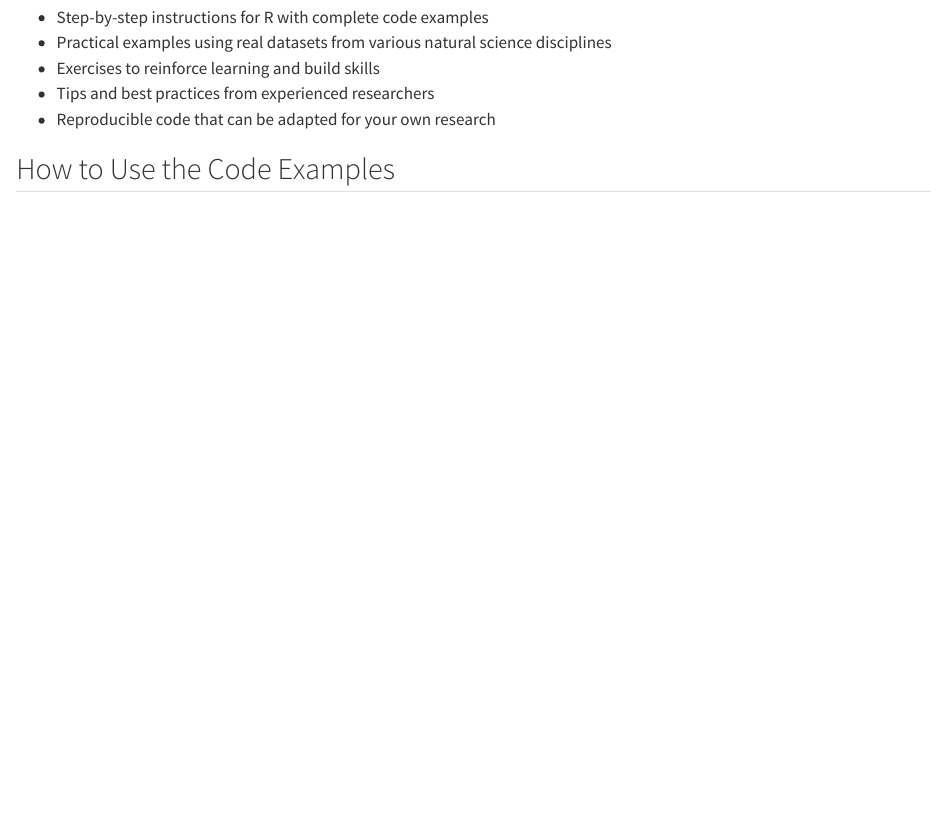
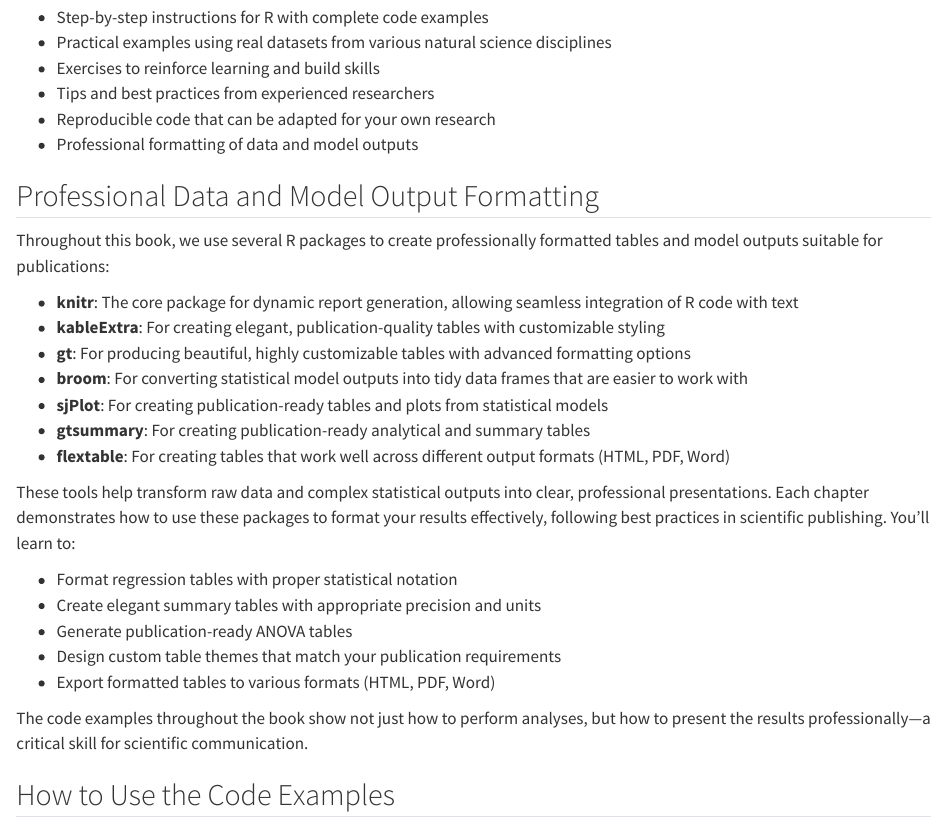
Before and after one commit to jm0535/Data-Analysis-in-Natural-Sciences, a Quarto document (preface.qmd): the page in a window 1100 px wide, from 1210 px down. Rendered offline with R 4.5, knitr and Pandoc in place of Quarto, with nearby package versions.

Commit message:
Add professional data formatting section to preface

```diff
--- a/preface.qmd
+++ b/preface.qmd
@@ -40,6 +40,29 @@
 - Exercises to reinforce learning and build skills
 - Tips and best practices from experienced researchers
 - Reproducible code that can be adapted for your own research
+- Professional formatting of data and model outputs
+
+## Professional Data and Model Output Formatting
+
+Throughout this book, we use several R packages to create professionally formatted tables and model outputs suitable for publications:
+
+- **knitr**: The core package for dynamic report generation, allowing seamless integration of R code with text
+- **kableExtra**: For creating elegant, publication-quality tables with customizable styling
+- **gt**: For producing beautiful, highly customizable tables with advanced formatting options
+- **broom**: For converting statistical model outputs into tidy data frames that are easier to work with
+- **sjPlot**: For creating publication-ready tables and plots from statistical models
+- **gtsummary**: For creating publication-ready analytical and summary tables
+- **flextable**: For creating tables that work well across different output formats (HTML, PDF, Word)
+
+These tools help transform raw data and complex statistical outputs into clear, professional presentations. Each chapter demonstrates how to use these packages to format your results effectively, following best practices in scientific publishing. You'll learn to:
+
+- Format regression tables with proper statistical notation
+- Create elegant summary tables with appropriate precision and units
+- Generate publication-ready ANOVA tables
+- Design custom table themes that match your publication requirements
+- Export formatted tables to various formats (HTML, PDF, Word)
+
+The code examples throughout the book show not just how to perform analyses, but how to present the results professionally—a critical skill for scientific communication.
 
 ## How to Use the Code Examples
 
```
